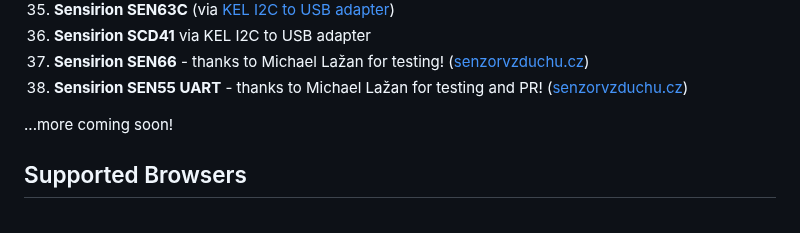
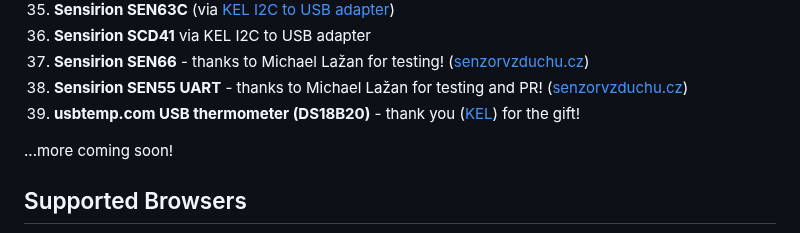
Before and after one commit to WeSpeakEnglish/polluSensWeb, a Markdown page: README.md, the part around the change. Rendered like a GitHub page.

Commit message:
Add usbtemp.com USB thermometer to README
Added a new entry for the usbtemp.com USB thermometer.

```diff
--- a/README.md
+++ b/README.md
@@ -72,6 +72,7 @@ The following sensors are currently supported by `polluSensWeb`:
 36. **Sensirion SCD41** via KEL I2C to USB adapter
 37. **Sensirion SEN66** - thanks to Michael Lažan for testing! ([senzorvzduchu.cz](https://senzorvzduchu.cz/))
 38. **Sensirion SEN55 UART** - thanks to Michael Lažan for testing and PR! ([senzorvzduchu.cz](https://senzorvzduchu.cz/))
+39. **usbtemp.com USB thermometer (DS18B20)** - thank you ([KEL](https://www.tindie.com/products/kel/usb-thermometer/)) for the gift!
 
 ...more coming soon!
 
```
